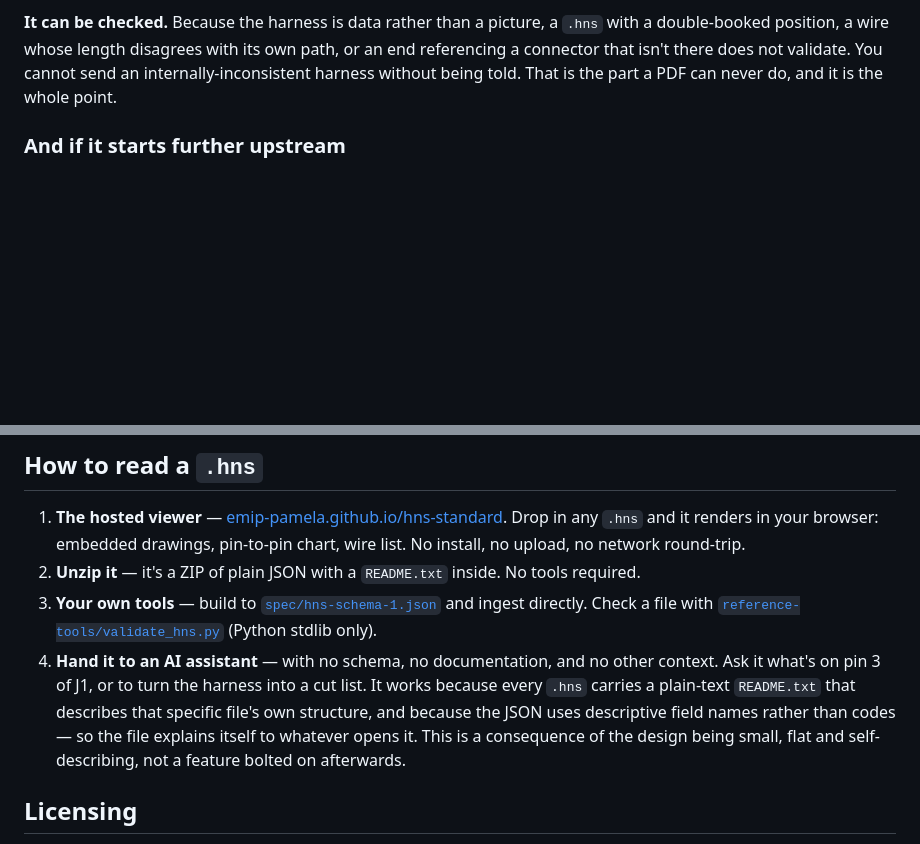
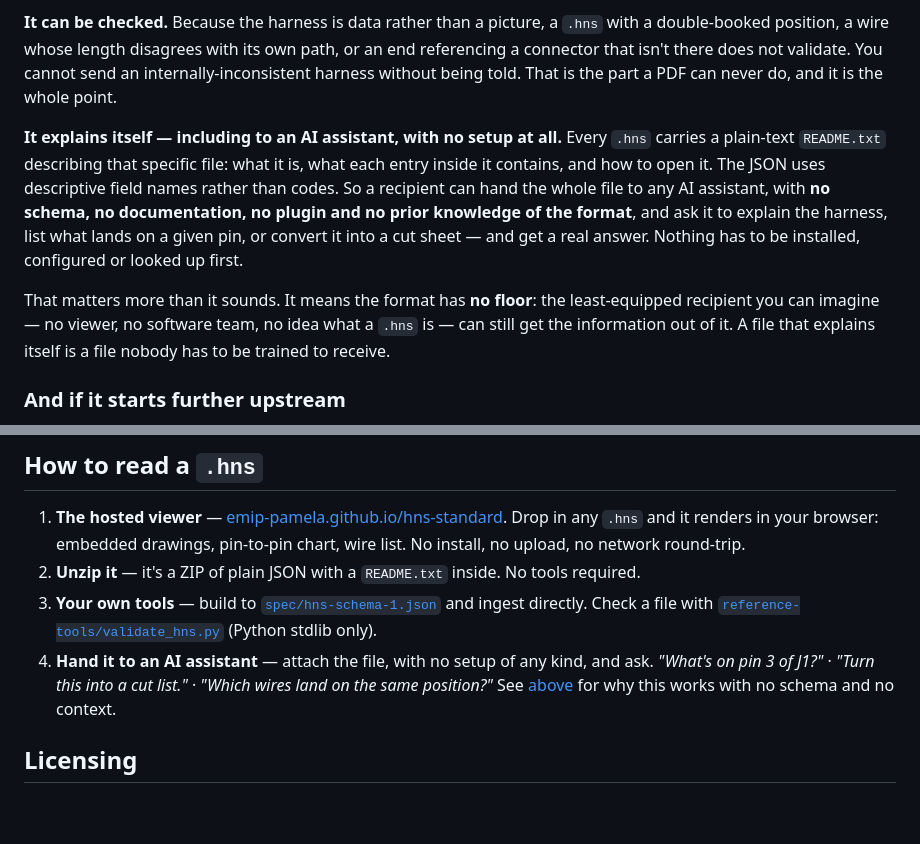
Before and after one commit to EMIP-PAMELA/hns-standard, a Markdown page: README.md, 2 parts joined by grey strips. Drawn GitHub-style; blank space fills up the shorter version.

Commit message:
Promote self-description to a stated benefit
That a .hns can be handed to an AI assistant cold -- no schema, no docs, no
plugin, no setup -- was only mentioned as step four of "how to read a file",
where it read as an instruction and was easy to miss entirely.

State it where the benefits are stated, with the mechanism that makes it true:
every file carries a plain-text README.txt describing that specific file, and
the JSON uses descriptive field names rather than codes. The consequence worth
naming is that the format has no floor -- a recipient with no viewer, no
software team and no knowledge of the format can still get the information out.

Trim the how-to entry to the instruction and three example questions, so the
explanation lives in one place rather than twice.

Co-Authored-By: Claude <noreply@anthropic.com>

```diff
--- a/README.md
+++ b/README.md
@@ -61,6 +61,19 @@ double-booked position, a wire whose length disagrees with its own path, or an e
 referencing a connector that isn't there does not validate. You cannot send an
 internally-inconsistent harness without being told. That is the part a PDF can never do, and
 it is the whole point.
+
+**It explains itself — including to an AI assistant, with no setup at all.** Every `.hns`
+carries a plain-text `README.txt` describing that specific file: what it is, what each entry
+inside it contains, and how to open it. The JSON uses descriptive field names rather than
+codes. So a recipient can hand the whole file to any AI assistant, with **no schema, no
+documentation, no plugin and no prior knowledge of the format**, and ask it to explain the
+harness, list what lands on a given pin, or convert it into a cut sheet — and get a real
+answer. Nothing has to be installed, configured or looked up first.
+
+That matters more than it sounds. It means the format has **no floor**: the least-equipped
+recipient you can imagine — no viewer, no software team, no idea what a `.hns` is — can still
+get the information out of it. A file that explains itself is a file nobody has to be trained
+to receive.
 
 ### And if it starts further upstream
 
@@ -205,12 +218,10 @@ explanation and no software. **Send the `.hns` when they intend to consume the d
 3. **Your own tools** — build to [`spec/hns-schema-1.json`](spec/hns-schema-1.json) and
    ingest directly. Check a file with
    [`reference-tools/validate_hns.py`](reference-tools/validate_hns.py) (Python stdlib only).
-4. **Hand it to an AI assistant** — with no schema, no documentation, and no other context.
-   Ask it what's on pin 3 of J1, or to turn the harness into a cut list. It works because
-   every `.hns` carries a plain-text `README.txt` that describes that specific file's own
-   structure, and because the JSON uses descriptive field names rather than codes — so the
-   file explains itself to whatever opens it. This is a consequence of the design being
-   small, flat and self-describing, not a feature bolted on afterwards.
+4. **Hand it to an AI assistant** — attach the file, with no setup of any kind, and ask.
+   *"What's on pin 3 of J1?"* · *"Turn this into a cut list."* · *"Which wires land on the
+   same position?"* See [above](#what-a-hns-does-about-it) for why this works with no schema
+   and no context.
 
 ## Licensing
 
```
